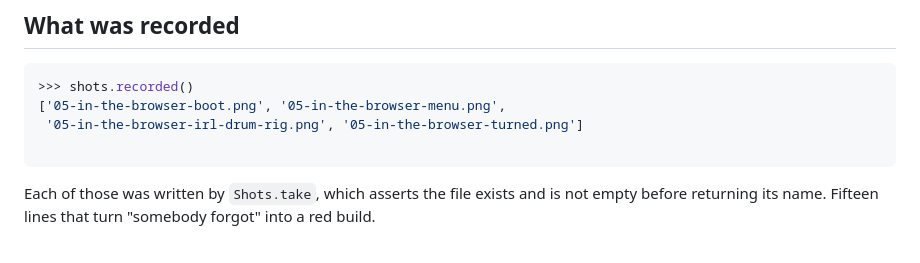
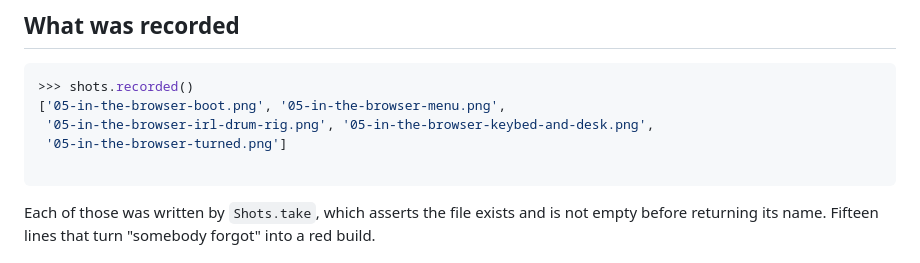
Before and after one commit to quaternionmedia/carlos, a Markdown page: walkthrough/05-in-the-browser.md, the part around the change printed below. Rendered like a GitHub page.

````diff
--- a/walkthrough/05-in-the-browser.md
+++ b/walkthrough/05-in-the-browser.md
@@ -278,7 +348,8 @@ True
 ```python
 >>> shots.recorded()
 ['05-in-the-browser-boot.png', '05-in-the-browser-menu.png',
- '05-in-the-browser-irl-drum-rig.png', '05-in-the-browser-turned.png']
+ '05-in-the-browser-irl-drum-rig.png', '05-in-the-browser-keybed-and-desk.png',
+ '05-in-the-browser-turned.png']
 
 ```
 
````
Also changed, not shown: other parts of walkthrough/05-in-the-browser.md (+70 -0 lines), walkthrough/media/05-in-the-browser-keybed-and-desk.png (added), walkthrough/media/05-in-the-browser-turned.png, 1 other file.
